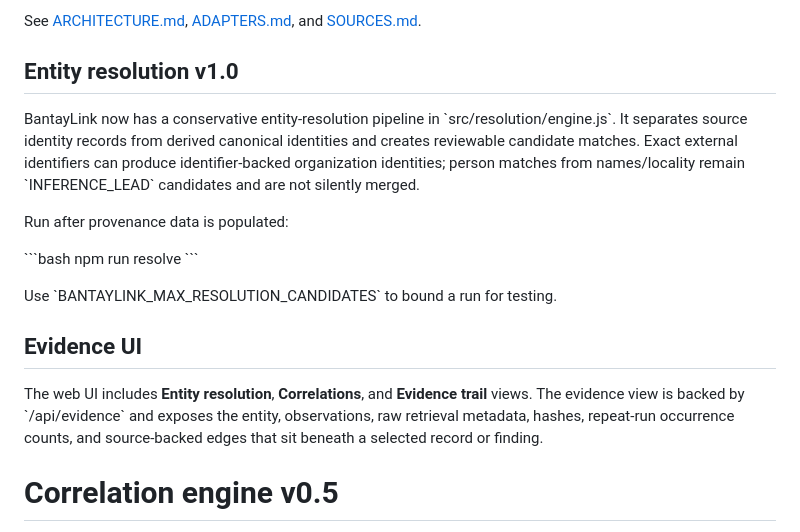
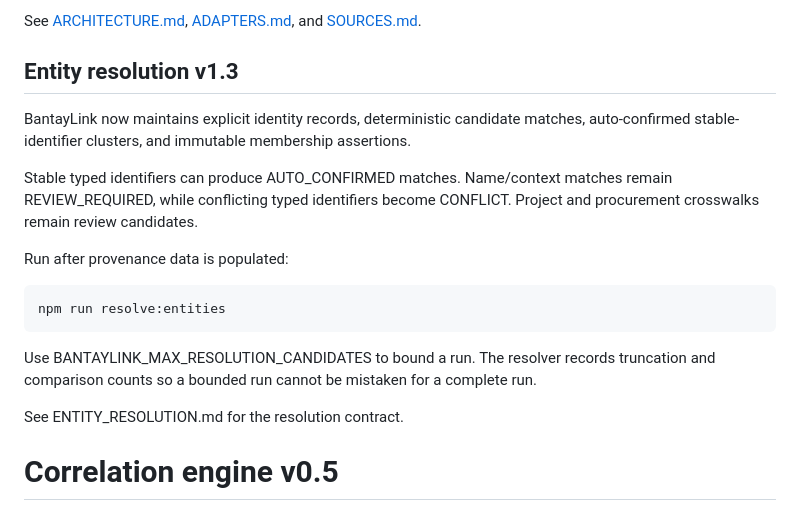
Before and after one commit to T4skV3rs3/bantaylink, a Markdown page: README.md, the part around the change. Rendered like a GitHub page.

Commit message:
docs: update README for entity resolution v1.3

````diff
--- a/README.md
+++ b/README.md
@@ -28,22 +28,21 @@ Implemented: OpenHalalan winners/vote counts, DPWH Transparency project API and
 
 See [ARCHITECTURE.md](./ARCHITECTURE.md), [ADAPTERS.md](./ADAPTERS.md), and [SOURCES.md](./SOURCES.md).
 
-## Entity resolution v1.0
+## Entity resolution v1.3
 
-BantayLink now has a conservative entity-resolution pipeline in \`src/resolution/engine.js\`. It separates source identity records from derived canonical identities and creates reviewable candidate matches. Exact external identifiers can produce identifier-backed organization identities; person matches from names/locality remain \`INFERENCE_LEAD\` candidates and are not silently merged.
+BantayLink now maintains explicit identity records, deterministic candidate matches, auto-confirmed stable-identifier clusters, and immutable membership assertions.
+
+Stable typed identifiers can produce AUTO_CONFIRMED matches. Name/context matches remain REVIEW_REQUIRED, while conflicting typed identifiers become CONFLICT. Project and procurement crosswalks remain review candidates.
 
 Run after provenance data is populated:
 
-\`\`\`bash
-npm run resolve
-\`\`\`
+```bash
+npm run resolve:entities
+```
 
-Use \`BANTAYLINK_MAX_RESOLUTION_CANDIDATES\` to bound a run for testing.
+Use BANTAYLINK_MAX_RESOLUTION_CANDIDATES to bound a run. The resolver records truncation and comparison counts so a bounded run cannot be mistaken for a complete run.
 
-## Evidence UI
-
-The web UI includes **Entity resolution**, **Correlations**, and **Evidence trail** views. The evidence view is backed by \`/api/evidence\` and exposes the entity, observations, raw retrieval metadata, hashes, repeat-run occurrence counts, and source-backed edges that sit beneath a selected record or finding.
-
+See ENTITY_RESOLUTION.md for the resolution contract.
 # Correlation engine v0.5
 
 The v0.5 correlation engine produces source-referenced findings without mutating source-backed edges. It detects project status histories, multi-source project observations, contractor project portfolios, and election/project jurisdiction-year intersections. Intersections are labeled `INFERENCE_LEAD`; the engine does not infer causation, misconduct, or political relationships.
````
